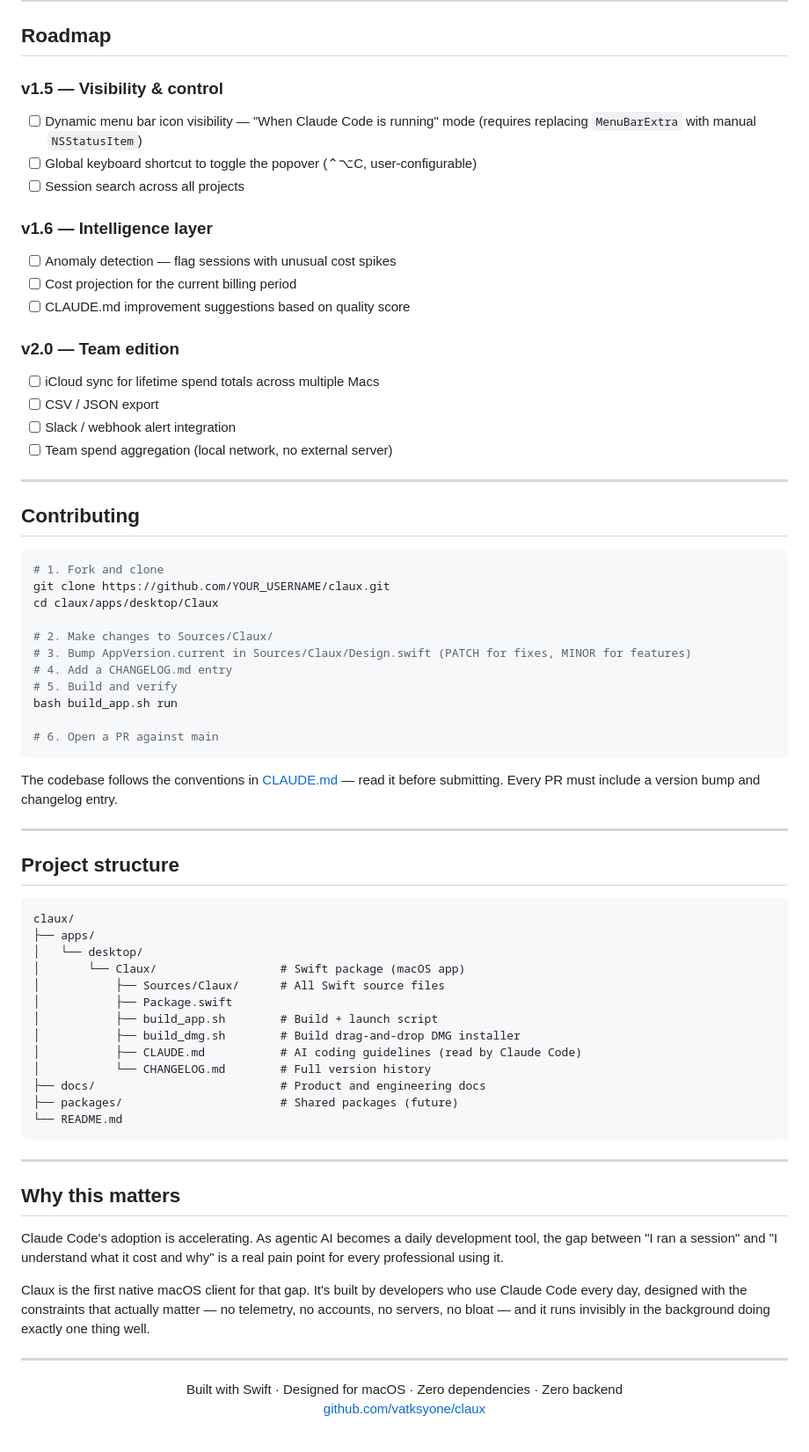
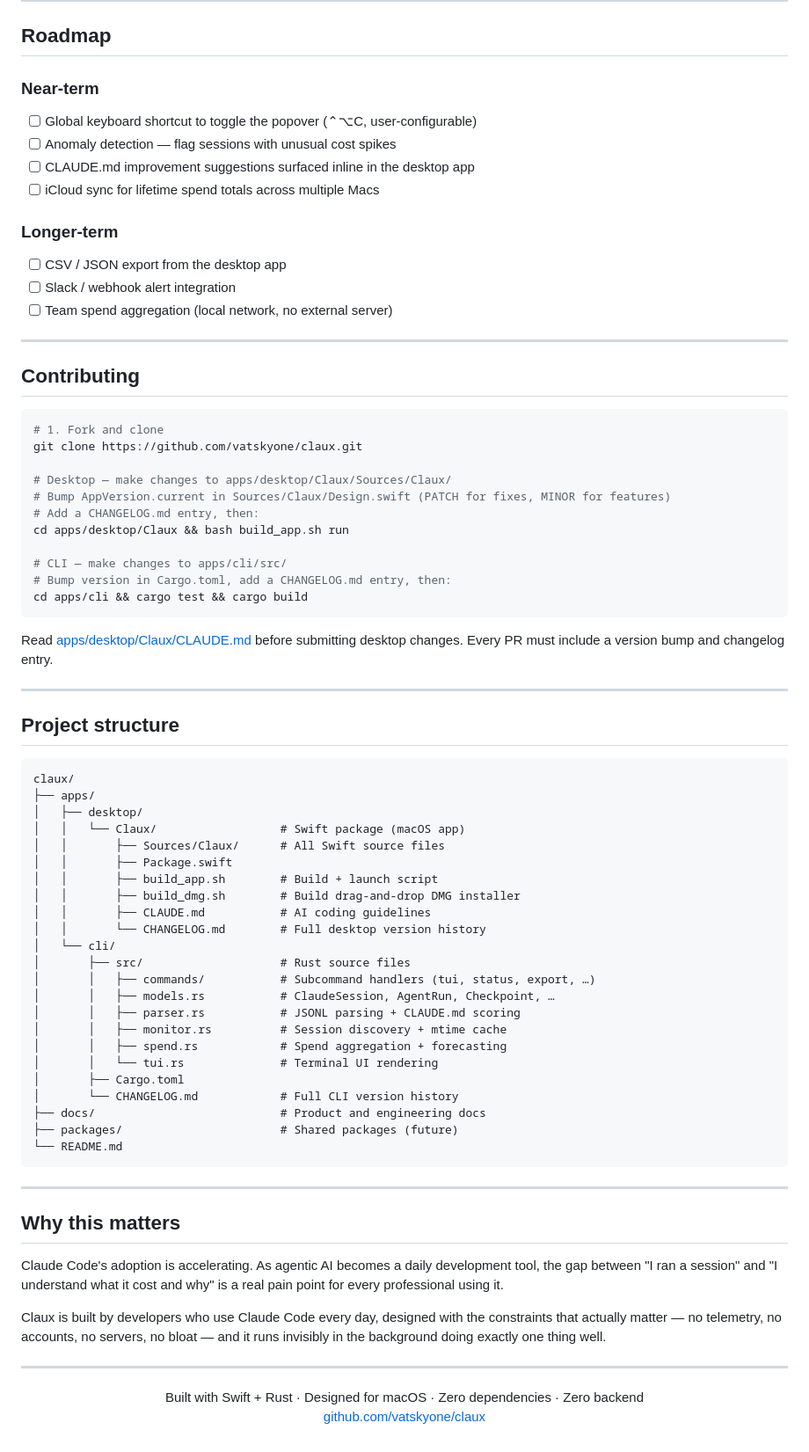
Before and after one commit to vatskyone/claux, a Markdown page: README.md, the part around one of its changes. Shown at 88% size. Drawn GitHub-style.

````diff
--- a/README.md
+++ b/README.md
@@ -257,19 +290,14 @@ Claux uses model ID substring matching (`opus` / `sonnet` / `haiku`) so it autom
 
 ## Roadmap
 
-### v1.5 — Visibility & control
-- [ ] Dynamic menu bar icon visibility — "When Claude Code is running" mode (requires replacing `MenuBarExtra` with manual `NSStatusItem`)
+### Near-term
 - [ ] Global keyboard shortcut to toggle the popover (⌃⌥C, user-configurable)
-- [ ] Session search across all projects
+- [ ] Anomaly detection — flag sessions with unusual cost spikes
+- [ ] CLAUDE.md improvement suggestions surfaced inline in the desktop app
+- [ ] iCloud sync for lifetime spend totals across multiple Macs
 
-### v1.6 — Intelligence layer
-- [ ] Anomaly detection — flag sessions with unusual cost spikes
-- [ ] Cost projection for the current billing period
-- [ ] CLAUDE.md improvement suggestions based on quality score
-
-### v2.0 — Team edition
-- [ ] iCloud sync for lifetime spend totals across multiple Macs
-- [ ] CSV / JSON export
+### Longer-term
+- [ ] CSV / JSON export from the desktop app
 - [ ] Slack / webhook alert integration
 - [ ] Team spend aggregation (local network, no external server)
 
@@ -279,19 +307,19 @@ Claux uses model ID substring matching (`opus` / `sonnet` / `haiku`) so it autom
 
 ```bash
 # 1. Fork and clone
-git clone https://github.com/YOUR_USERNAME/claux.git
-cd claux/apps/desktop/Claux
+git clone https://github.com/vatskyone/claux.git
 
-# 2. Make changes to Sources/Claux/
-# 3. Bump AppVersion.current in Sources/Claux/Design.swift (PATCH for fixes, MINOR for features)
-# 4. Add a CHANGELOG.md entry
-# 5. Build and verify
-bash build_app.sh run
+# Desktop — make changes to apps/desktop/Claux/Sources/Claux/
+# Bump AppVersion.current in Sources/Claux/Design.swift (PATCH for fixes, MINOR for features)
+# Add a CHANGELOG.md entry, then:
+cd apps/desktop/Claux && bash build_app.sh run
 
-# 6. Open a PR against main
+# CLI — make changes to apps/cli/src/
+# Bump version in Cargo.toml, add a CHANGELOG.md entry, then:
+cd apps/cli && cargo test && cargo build
 ```
 
-The codebase follows the conventions in [CLAUDE.md](apps/desktop/Claux/CLAUDE.md) — read it before submitting. Every PR must include a version bump and changelog entry.
+Read [apps/desktop/Claux/CLAUDE.md](apps/desktop/Claux/CLAUDE.md) before submitting desktop changes. Every PR must include a version bump and changelog entry.
 
 ---
 
@@ -300,14 +328,24 @@ The codebase follows the conventions in [CLAUDE.md](apps/desktop/Claux/CLAUDE.md
 ```
 claux/
 ├── apps/
-│   └── desktop/
-│       └── Claux/                  # Swift package (macOS app)
-│           ├── Sources/Claux/      # All Swift source files
-│           ├── Package.swift
-│           ├── build_app.sh        # Build + launch script
-│           ├── build_dmg.sh        # Build drag-and-drop DMG installer
-│           ├── CLAUDE.md           # AI coding guidelines (read by Claude Code)
-│           └── CHANGELOG.md        # Full version history
+│   ├── desktop/
+│   │   └── Claux/                  # Swift package (macOS app)
+│   │       ├── Sources/Claux/      # All Swift source files
+│   │       ├── Package.swift
+│   │       ├── build_app.sh        # Build + launch script
+│   │       ├── build_dmg.sh        # Build drag-and-drop DMG installer
+│   │       ├── CLAUDE.md           # AI coding guidelines
+│   │       └── CHANGELOG.md        # Full desktop version history
+│   └── cli/
+│       ├── src/                    # Rust source files
+│       │   ├── commands/           # Subcommand handlers (tui, status, export, …)
+│       │   ├── models.rs           # ClaudeSession, AgentRun, Checkpoint, …
+│       │   ├── parser.rs           # JSONL parsing + CLAUDE.md scoring
+│       │   ├── monitor.rs          # Session discovery + mtime cache
+│       │   ├── spend.rs            # Spend aggregation + forecasting
+│       │   └── tui.rs              # Terminal UI rendering
+│       ├── Cargo.toml
+│       └── CHANGELOG.md            # Full CLI version history
 ├── docs/                           # Product and engineering docs
 ├── packages/                       # Shared packages (future)
 └── README.md
@@ -319,12 +357,12 @@ claux/
 
 Claude Code's adoption is accelerating. As agentic AI becomes a daily development tool, the gap between "I ran a session" and "I understand what it cost and why" is a real pain point for every professional using it.
 
-Claux is the first native macOS client for that gap. It's built by developers who use Claude Code every day, designed with the constraints that actually matter — no telemetry, no accounts, no servers, no bloat — and it runs invisibly in the background doing exactly one thing well.
+Claux is built by developers who use Claude Code every day, designed with the constraints that actually matter — no telemetry, no accounts, no servers, no bloat — and it runs invisibly in the background doing exactly one thing well.
 
 ---
 
 <p align="center">
-  Built with Swift · Designed for macOS · Zero dependencies · Zero backend
+  Built with Swift + Rust · Designed for macOS · Zero dependencies · Zero backend
   <br />
-  <a href="https://github.com/vatskyone/claux">github.com/vatksyone/claux</a>
+  <a href="https://github.com/vatskyone/claux">github.com/vatskyone/claux</a>
 </p>
````
Also changed, not shown: other parts of README.md (+217 -184 lines).
